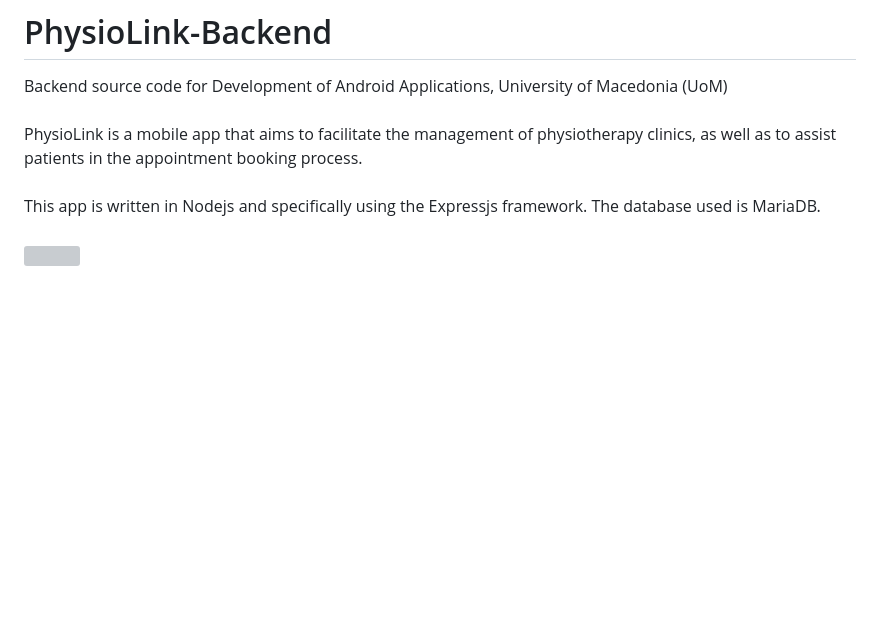
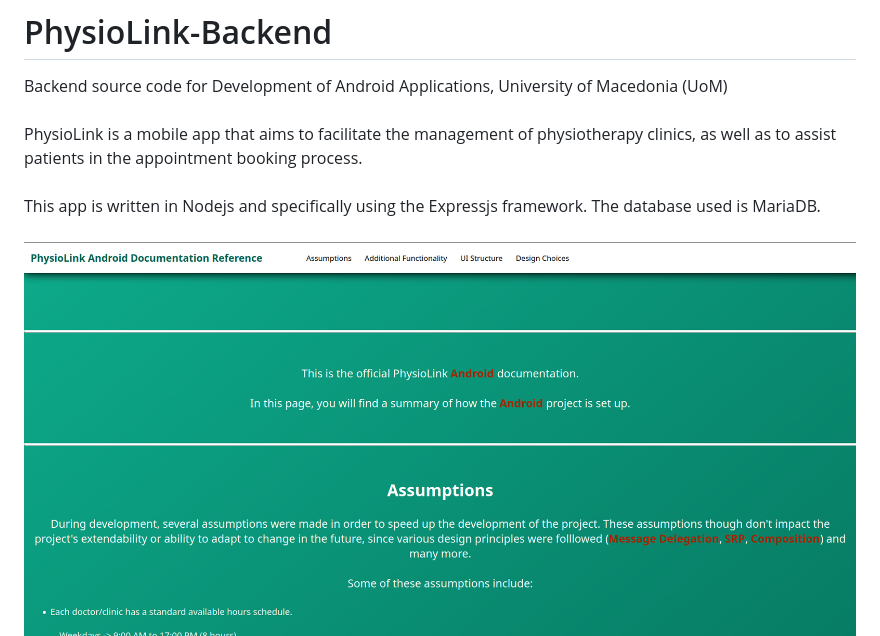
Before and after one commit to setokk/PhysioLink-Backend, a Markdown page: README.md, the part around the change. GitHub-like rendering; blank space fills up the shorter version; grey boxes are pictures that could not be loaded.

```diff
--- a/README.md
+++ b/README.md
@@ -8,7 +8,7 @@ PhysioLink is a mobile app that aims to facilitate the management of physiothera
 This app is written in Nodejs and specifically using the Expressjs framework. The database used is MariaDB.
 <br>
 <br>
-<img src="screenshots/android-documentation.png" />
+<img src="screenshots/android_documentation.png" />
 <img src="screenshots/api-reference.png" />
 <hr>
 
```
